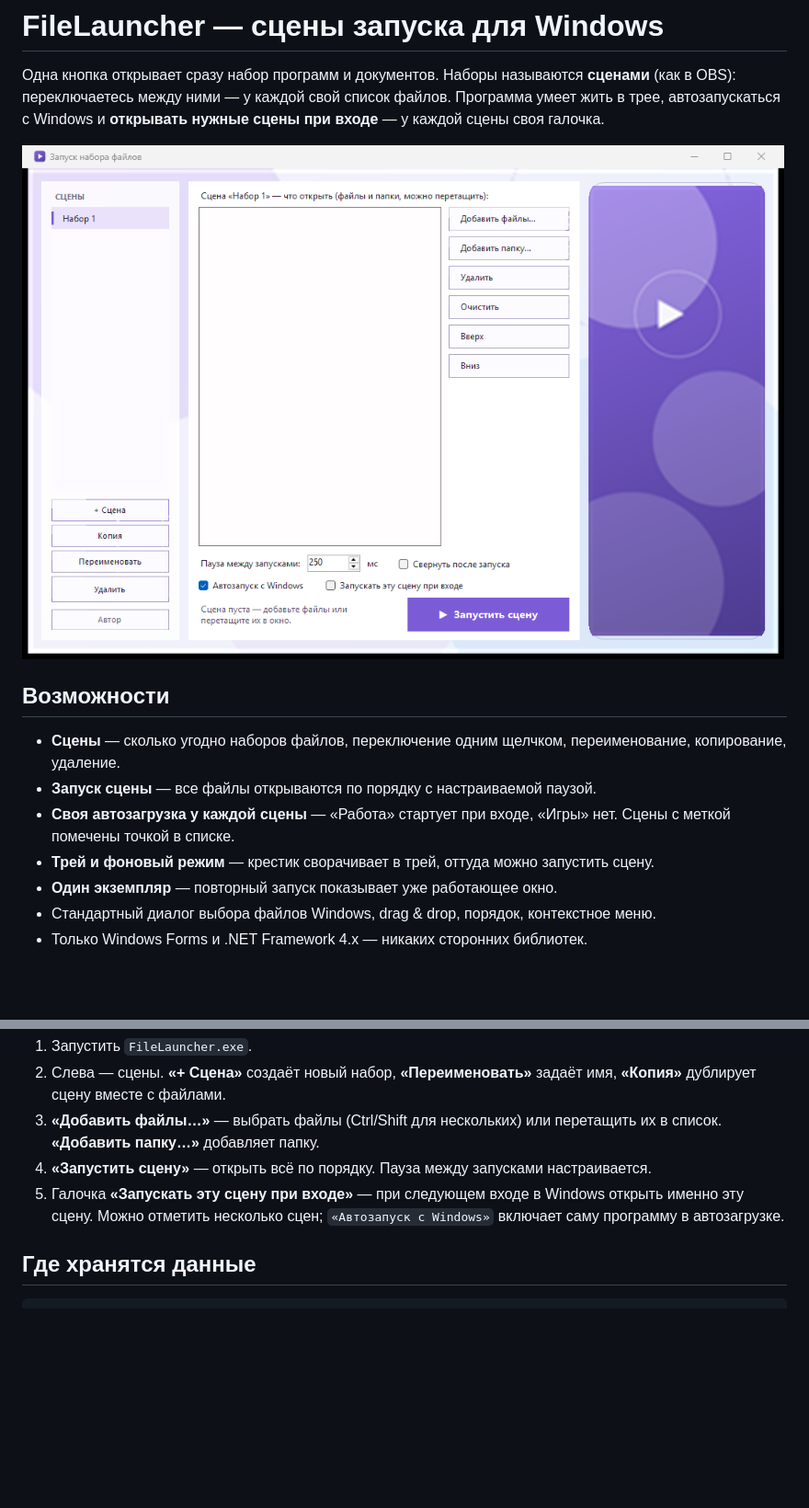
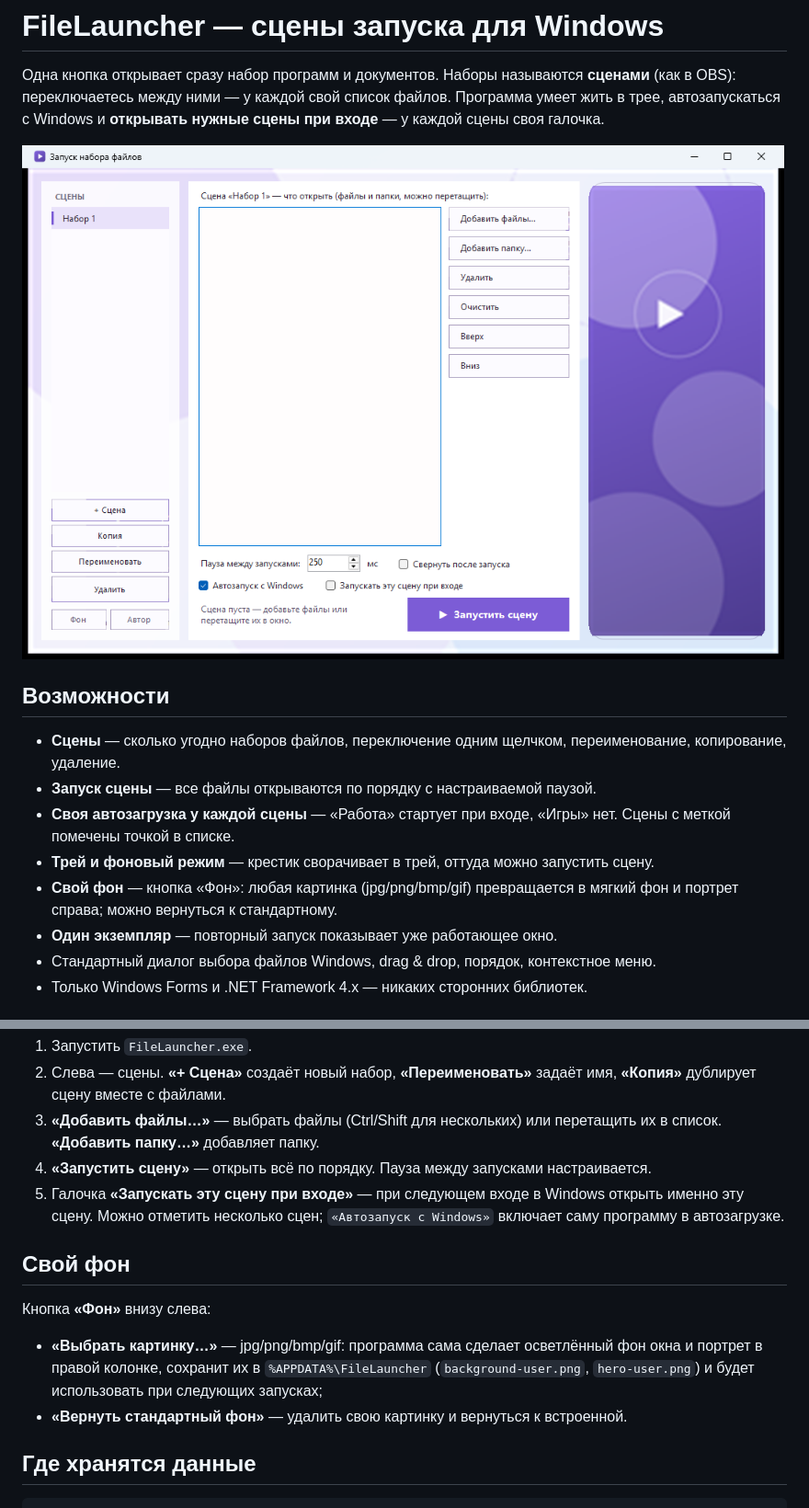
Before and after one commit to nxclexs/FileLauncher, a Markdown page: README.md, 2 parts joined by grey strips. Shown at 92% size. GitHub-like rendering; pictures changed too: docs/screenshot.png; blank space fills up the shorter version.

```diff
--- a/README.md
+++ b/README.md
@@ -15,6 +15,8 @@
 - **Своя автозагрузка у каждой сцены** — «Работа» стартует при входе, «Игры» нет.
   Сцены с меткой помечены точкой в списке.
 - **Трей и фоновый режим** — крестик сворачивает в трей, оттуда можно запустить сцену.
+- **Свой фон** — кнопка «Фон»: любая картинка (jpg/png/bmp/gif) превращается в мягкий фон
+  и портрет справа; можно вернуться к стандартному.
 - **Один экземпляр** — повторный запуск показывает уже работающее окно.
 - Стандартный диалог выбора файлов Windows, drag & drop, порядок, контекстное меню.
 - Только Windows Forms и .NET Framework 4.x — никаких сторонних библиотек.
@@ -44,6 +46,15 @@
 5. Галочка **«Запускать эту сцену при входе»** — при следующем входе в Windows открыть
    именно эту сцену. Можно отметить несколько сцен; `«Автозапуск с Windows»` включает
    саму программу в автозагрузке.
+
+## Свой фон
+
+Кнопка **«Фон»** внизу слева:
+
+- **«Выбрать картинку…»** — jpg/png/bmp/gif: программа сама сделает осветлённый фон окна
+  и портрет в правой колонке, сохранит их в `%APPDATA%\FileLauncher` (`background-user.png`,
+  `hero-user.png`) и будет использовать при следующих запусках;
+- **«Вернуть стандартный фон»** — удалить свою картинку и вернуться к встроенной.
 
 ## Где хранятся данные
 
```
Also changed, not shown: FileLauncher_old/README.md (added, +94 -0 lines), FileLauncher_old/assets/background.png (added), FileLauncher_old/assets/hero.png (added), FileLauncher_old/docs/screenshot.png (added), 7 other files.
